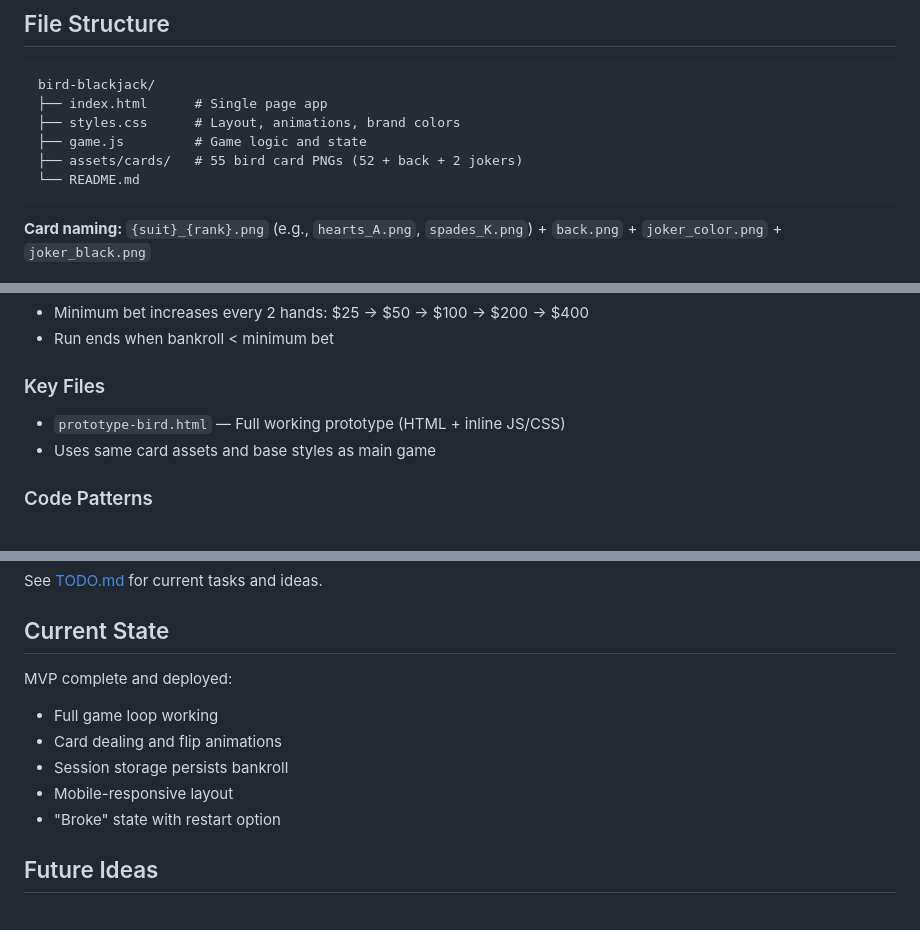
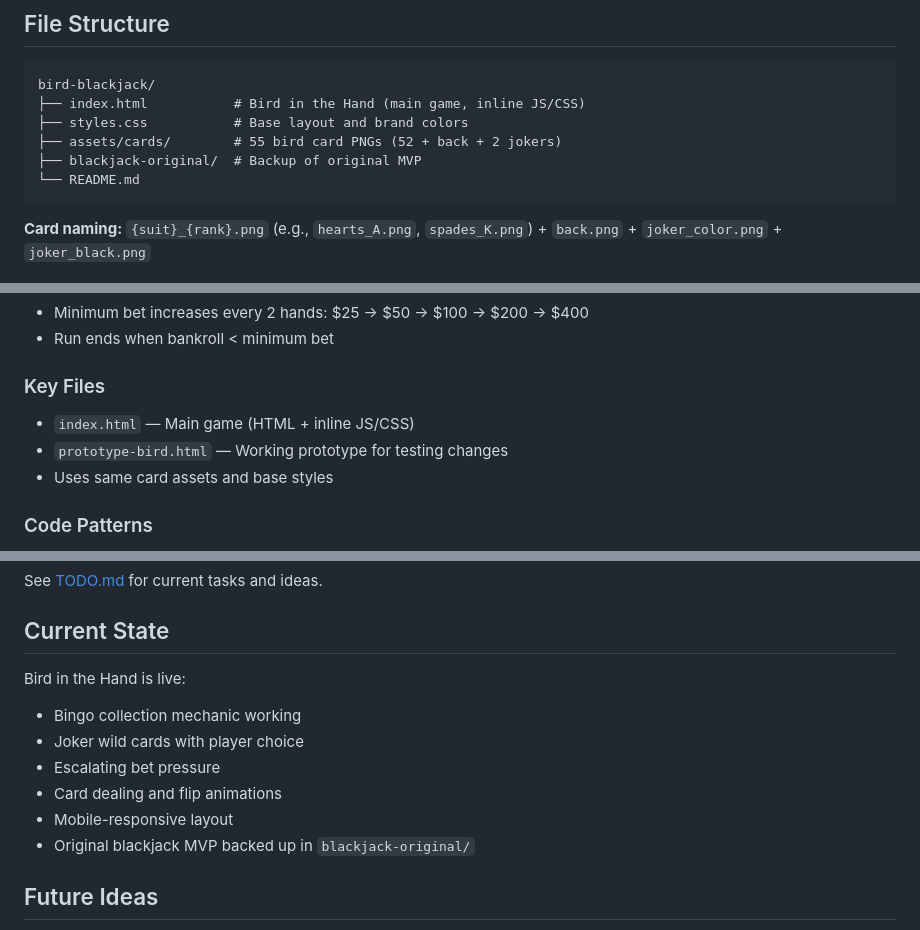
Before and after one commit to traceyami/bird-blackjack, a Markdown page: CLAUDE.md, 3 parts joined by grey strips. Rendered like a GitHub page.

Commit message:
Update CLAUDE.md for Bird in the Hand launch
- Note this is a laptop-only project
- Update file structure (game.js removed, backup folder added)
- Mark Bird in the Hand as live main game

Co-Authored-By: Claude Opus 4.5 <noreply@anthropic.com>

````diff
--- a/CLAUDE.md
+++ b/CLAUDE.md
@@ -27,10 +29,10 @@ save "what you changed"   # commit and push
 
 ```
 bird-blackjack/
-├── index.html      # Single page app
-├── styles.css      # Layout, animations, brand colors
-├── game.js         # Game logic and state
-├── assets/cards/   # 55 bird card PNGs (52 + back + 2 jokers)
+├── index.html           # Bird in the Hand (main game, inline JS/CSS)
+├── styles.css           # Base layout and brand colors
+├── assets/cards/        # 55 bird card PNGs (52 + back + 2 jokers)
+├── blackjack-original/  # Backup of original MVP
 └── README.md
 ```
 
@@ -89,8 +91,9 @@ A bingo-style collection mechanic layered on top of blackjack:
 - Run ends when bankroll < minimum bet
 
 ### Key Files
-- `prototype-bird.html` — Full working prototype (HTML + inline JS/CSS)
-- Uses same card assets and base styles as main game
+- `index.html` — Main game (HTML + inline JS/CSS)
+- `prototype-bird.html` — Working prototype for testing changes
+- Uses same card assets and base styles
 
 ### Code Patterns
 - Clear `playerHand`/`dealerHand` arrays at end of `endHand()` to remove lingering UI states
@@ -111,12 +114,13 @@ See [TODO.md](TODO.md) for current tasks and ideas.
 
 ## Current State
 
-MVP complete and deployed:
-- Full game loop working
+Bird in the Hand is live:
+- Bingo collection mechanic working
+- Joker wild cards with player choice
+- Escalating bet pressure
 - Card dealing and flip animations
-- Session storage persists bankroll
 - Mobile-responsive layout
-- "Broke" state with restart option
+- Original blackjack MVP backed up in `blackjack-original/`
 
 ## Future Ideas
 
````
Also changed, not shown: other parts of CLAUDE.md (+4 -2 lines).
